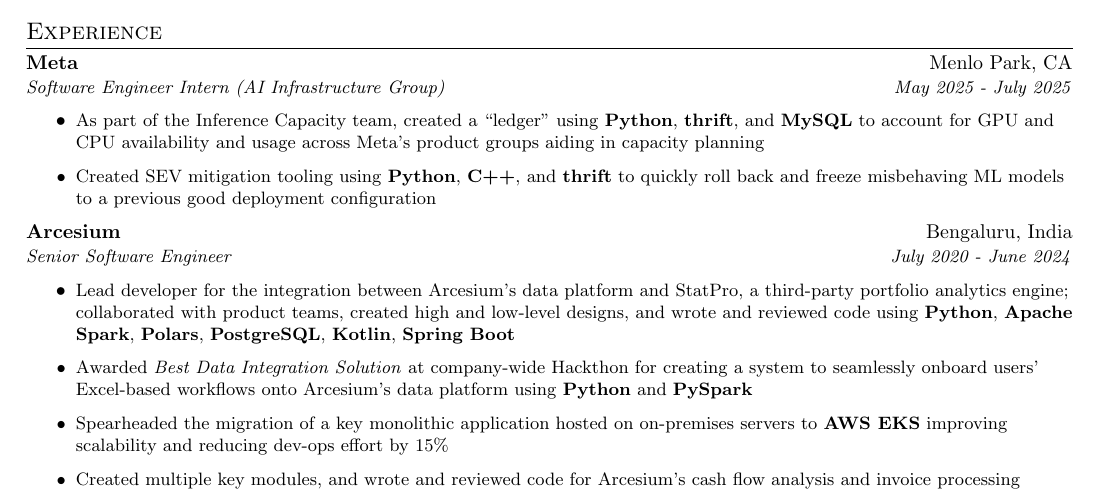
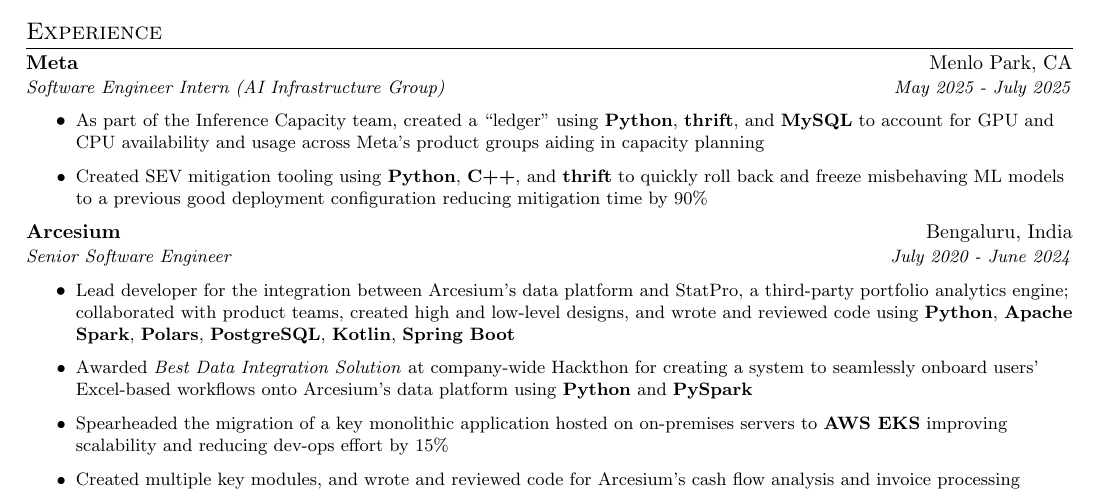
Before and after one commit to naveen-u/resume, a LaTeX CV (resume.tex, which reads sections/experience.tex): part of the page, cut so that both start at the same text. Compiled offline with pdfLaTeX.

Commit message:
Update Meta experience

```diff
--- a/sections/experience.tex
+++ b/sections/experience.tex
@@ -5,7 +5,7 @@
 {Software Engineer Intern (AI Infrastructure Group)}{May 2025 - July 2025}
 \resumeItemListStart
 \resumeItemNoTitle{As part of the Inference Capacity team, created a ``ledger'' using \textbf{Python}, \textbf{thrift}, and \textbf{MySQL} to account for GPU and CPU availability and usage across Meta's product groups aiding in capacity planning}
-\resumeItemNoTitle{Created SEV mitigation tooling using \textbf{Python}, \textbf{C++}, and \textbf{thrift} to quickly roll back and freeze misbehaving ML models to a previous good deployment configuration}
+\resumeItemNoTitle{Created SEV mitigation tooling using \textbf{Python}, \textbf{C++}, and \textbf{thrift} to quickly roll back and freeze misbehaving ML models to a previous good deployment configuration reducing mitigation time by 90\%}
 \resumeItemListEnd
 
 \resumeSubheading
```
